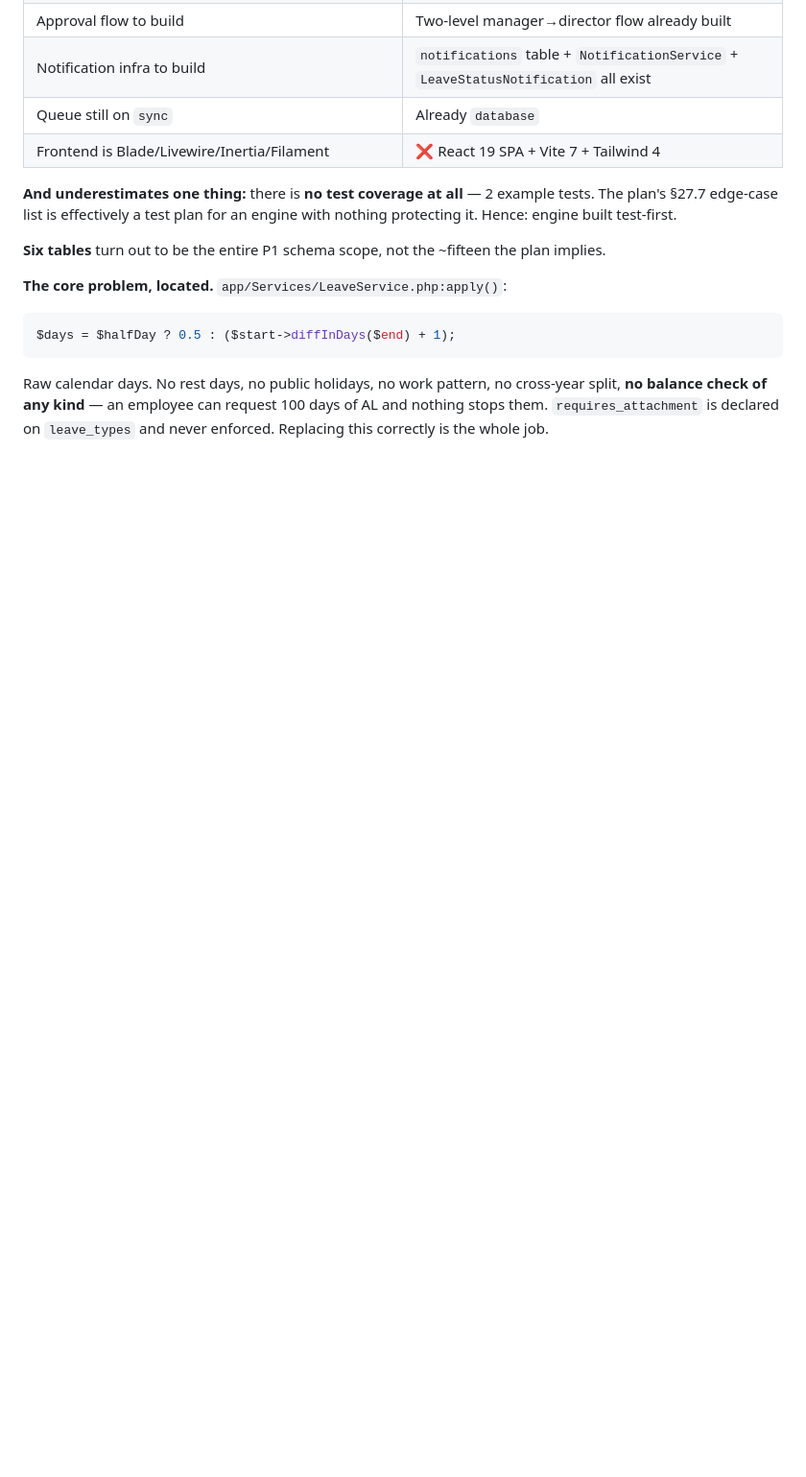
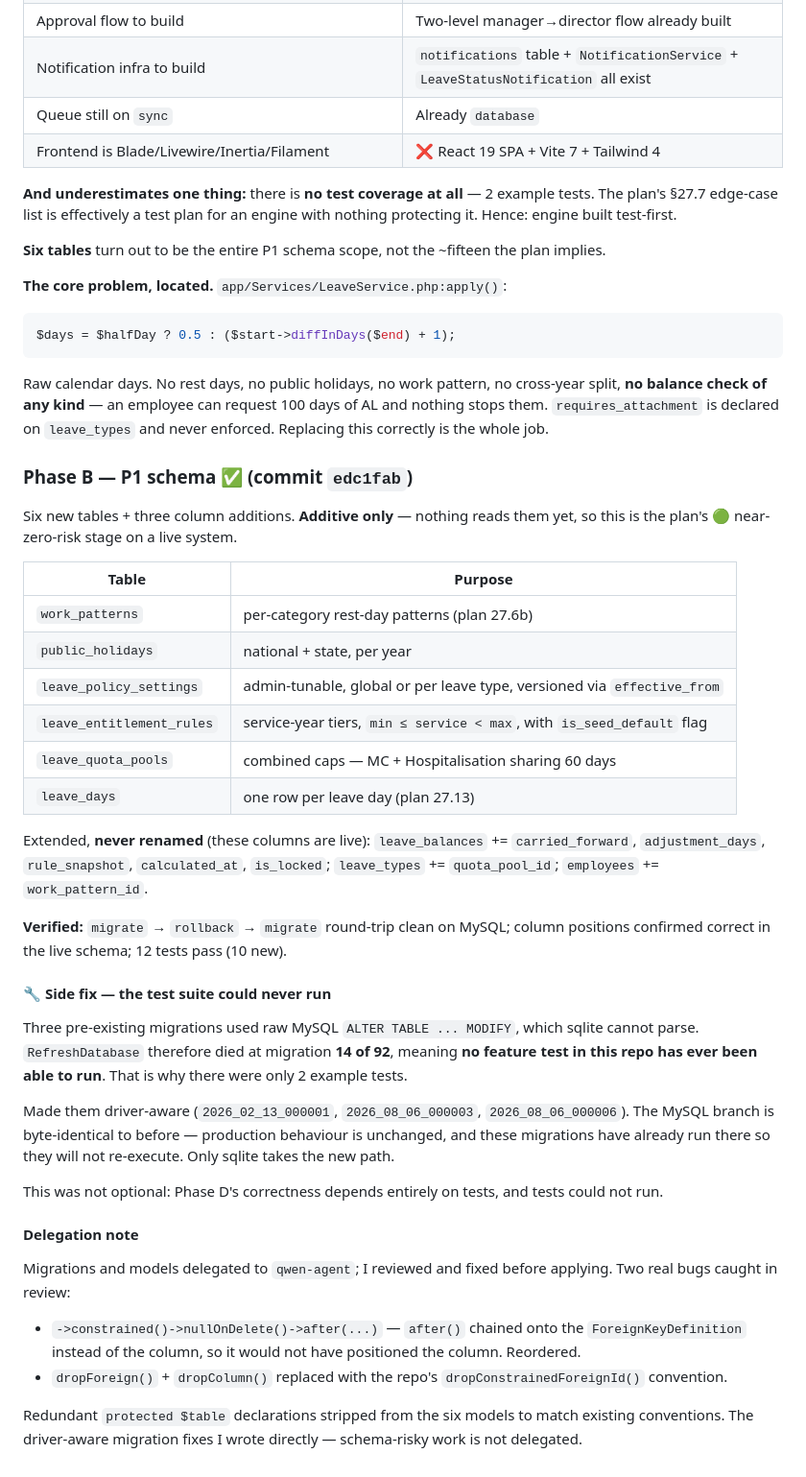
Before and after one commit to chillocreative/mge-system, a Markdown page: MGE_PROGRESS.md, the part around the change. Shown at 96% size. Rendered like a GitHub page; blank space fills up the shorter version.

Commit message:
docs: log Phase B completion
Co-Authored-By: Claude Opus 5 (1M context) <noreply@anthropic.com>

````diff
--- a/MGE_PROGRESS.md
+++ b/MGE_PROGRESS.md
@@ -130,3 +130,35 @@ $days = $halfDay ? 0.5 : ($start->diffInDays($end) + 1);
 ```
 
 Raw calendar days. No rest days, no public holidays, no work pattern, no cross-year split, **no balance check of any kind** — an employee can request 100 days of AL and nothing stops them. `requires_attachment` is declared on `leave_types` and never enforced. Replacing this correctly is the whole job.
+
+### Phase B — P1 schema ✅ (commit `edc1fab`)
+
+Six new tables + three column additions. **Additive only** — nothing reads them yet, so this is the plan's 🟢 near-zero-risk stage on a live system.
+
+| Table | Purpose |
+|---|---|
+| `work_patterns` | per-category rest-day patterns (plan 27.6b) |
+| `public_holidays` | national + state, per year |
+| `leave_policy_settings` | admin-tunable, global or per leave type, versioned via `effective_from` |
+| `leave_entitlement_rules` | service-year tiers, `min ≤ service < max`, with `is_seed_default` flag |
+| `leave_quota_pools` | combined caps — MC + Hospitalisation sharing 60 days |
+| `leave_days` | one row per leave day (plan 27.13) |
+
+Extended, **never renamed** (these columns are live): `leave_balances` += `carried_forward`, `adjustment_days`, `rule_snapshot`, `calculated_at`, `is_locked`; `leave_types` += `quota_pool_id`; `employees` += `work_pattern_id`.
+
+**Verified:** `migrate` → `rollback` → `migrate` round-trip clean on MySQL; column positions confirmed correct in the live schema; 12 tests pass (10 new).
+
+#### 🔧 Side fix — the test suite could never run
+
+Three pre-existing migrations used raw MySQL `ALTER TABLE ... MODIFY`, which sqlite cannot parse. `RefreshDatabase` therefore died at migration **14 of 92**, meaning **no feature test in this repo has ever been able to run**. That is why there were only 2 example tests.
+
+Made them driver-aware (`2026_02_13_000001`, `2026_08_06_000003`, `2026_08_06_000006`). The MySQL branch is byte-identical to before — production behaviour is unchanged, and these migrations have already run there so they will not re-execute. Only sqlite takes the new path.
+
+This was not optional: Phase D's correctness depends entirely on tests, and tests could not run.
+
+#### Delegation note
+Migrations and models delegated to `qwen-agent`; I reviewed and fixed before applying. Two real bugs caught in review:
+- `->constrained()->nullOnDelete()->after(...)` — `after()` chained onto the `ForeignKeyDefinition` instead of the column, so it would not have positioned the column. Reordered.
+- `dropForeign()` + `dropColumn()` replaced with the repo's `dropConstrainedForeignId()` convention.
+
+Redundant `protected $table` declarations stripped from the six models to match existing conventions. The driver-aware migration fixes I wrote directly — schema-risky work is not delegated.
````
